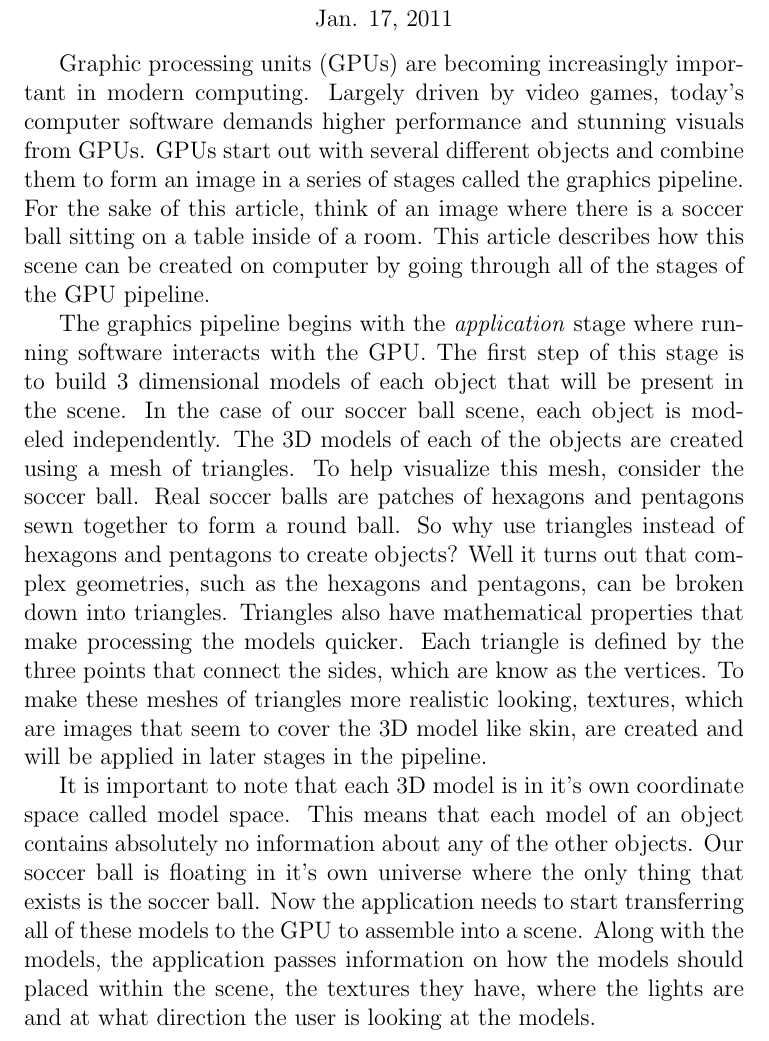
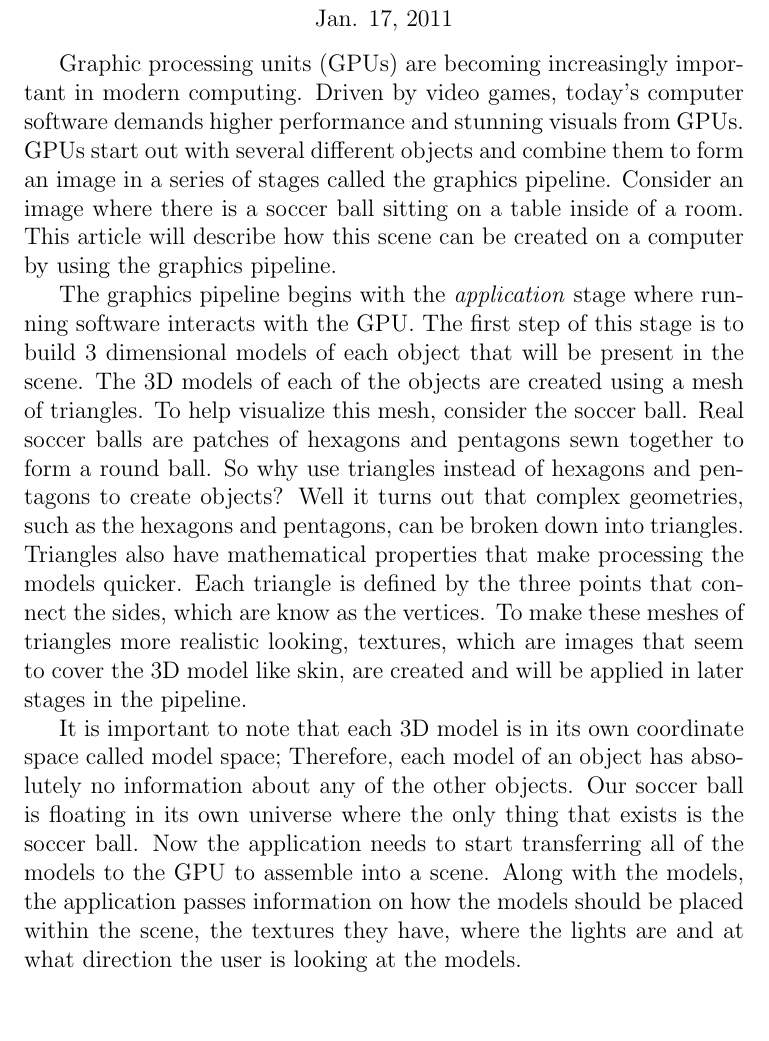
Before and after one commit to phil-monroe/EEC-277---Graphics-Architecture-Homeworks, a LaTeX document (HW 1/GPU Pipeline.tex): part of page 1 of 5 before the commit and part of page 1 of 4 after it, cut so that both start at the same text, the shorter picture padded with empty space. Compiled offline with pdfLaTeX.

Commit message:
trimmed fat to 3 pagesgit s

```diff
--- a/HW 1/GPU Pipeline.tex
+++ b/HW 1/GPU Pipeline.tex
@@ -20,18 +19,17 @@
+\centerline{\bf Phil Monroe}
 
-\centerline{\bf Phil Monroe}
-% \medskip
-
+% Date
 \centerline{Jan. 17, 2011}
-
 \bigskip
 
+
 % Intro ----------------------------------------------------------------------
-Graphic processing units (GPUs) are becoming increasingly important in modern computing. Largely driven by video games, today's computer software  demands higher performance and stunning visuals from GPUs. GPUs start out with several different objects and combine them to form an image in a series of stages called the graphics pipeline. For the sake of this article, think of an image where there is a soccer ball sitting on a table inside of a room. This article describes how this scene can be created on computer by going through all of the stages of the GPU pipeline.
+Graphic processing units (GPUs) are becoming increasingly important in modern computing. Driven by video games, today's computer software demands higher performance and stunning visuals from GPUs. GPUs start out with several different objects and combine them to form an image in a series of stages called the graphics pipeline. Consider an image where there is a soccer ball sitting on a table inside of a room. This article will describe how this scene can be created on a computer by using the graphics pipeline.
 
 % Application ----------------------------------------------------------------
-The graphics pipeline begins with the \emph{application} stage where running software interacts with the GPU. The first step of this stage is to build 3 dimensional models of each object that will be present in the scene. In the case of our soccer ball scene, each object is modeled independently. The 3D models of each of the objects are created using a mesh of triangles. To help visualize this mesh, consider the soccer ball. Real soccer balls are patches of hexagons and pentagons sewn together to form a round ball. So why use triangles instead of hexagons and pentagons to create objects? Well it turns out that complex geometries, such as the hexagons and pentagons, can be broken down into triangles. Triangles also have mathematical properties that make processing the models quicker. Each triangle is defined by the three points that connect the sides, which are know as the vertices. To make these meshes of triangles more realistic looking, textures, which are images that seem to cover the 3D model like skin, are created and will be applied in later stages in the pipeline.
+The graphics pipeline begins with the \emph{application} stage where running software interacts with the GPU. The first step of this stage is to build 3 dimensional models of each object that will be present in the scene. The 3D models of each of the objects are created using a mesh of triangles. To help visualize this mesh, consider the soccer ball. Real soccer balls are patches of hexagons and pentagons sewn together to form a round ball. So why use triangles instead of hexagons and pentagons to create objects? Well it turns out that complex geometries, such as the hexagons and pentagons, can be broken down into triangles. Triangles also have mathematical properties that make processing the models quicker. Each triangle is defined by the three points that connect the sides, which are know as the vertices. To make these meshes of triangles more realistic looking, textures, which are images that seem to cover the 3D model like skin, are created and will be applied in later stages in the pipeline.
 
-It is important to note that each 3D model is in it's own coordinate space called model space. This means that each model of an object contains absolutely no information about any of the other objects. Our soccer ball is floating in it's own universe where the only thing that exists is the soccer ball. Now the application needs to start transferring all of these models to the GPU to assemble into a scene. Along with the models, the application passes information on how the models should placed within the scene, the textures they have, where the lights are and at what direction the user is looking at the models.
+It is important to note that each 3D model is in its own coordinate space called model space; Therefore, each model of an object has absolutely no information about any of the other objects. Our soccer ball is floating in its own universe where the only thing that exists is the soccer ball. Now the application needs to start transferring all of the models to the GPU to assemble into a scene. Along with the models, the application passes information on how the models should be placed within the scene, the textures they have, where the lights are and at what direction the user is looking at the models.
 
 % Geometry -------------------------------------------------------------------
 Now that the GPU knows about all of the objects that will be present, it can start piecing together the scene in what is called the \emph{geometry} stage. The first step in the geometry stage is to combine all of the models into a common world. This is done by using mathematical transformations to move the objects from model space into what is called world space. After the transformations, all objects lie in the same universe and are spaced properly.
```
Also changed, not shown: HW 1/GPU Pipeline.tex (25 more changed lines).
